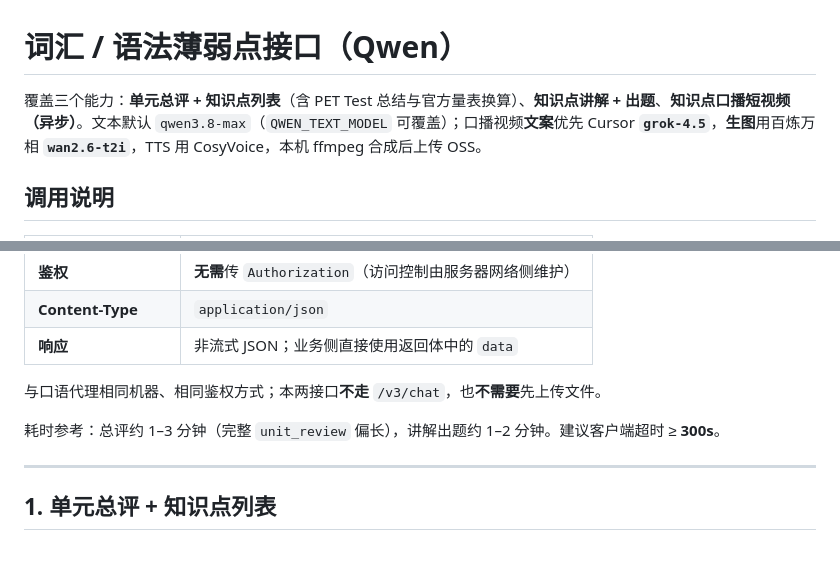
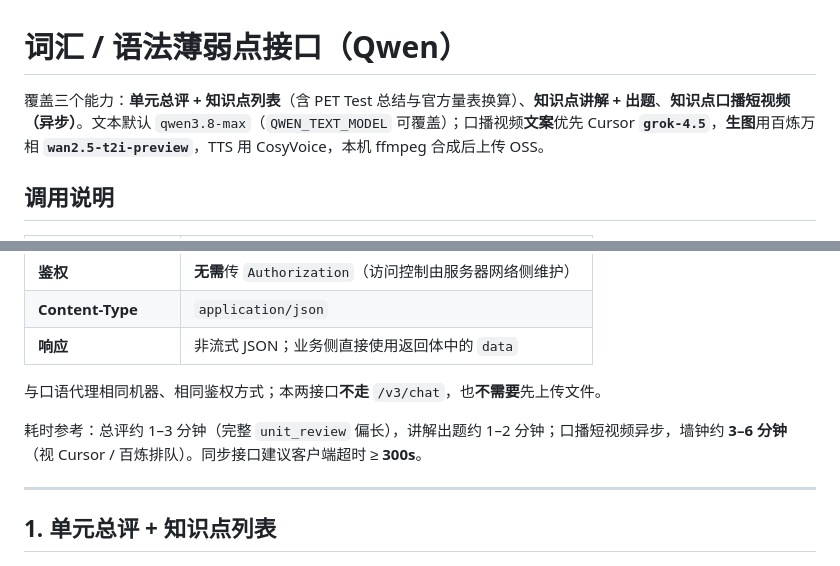
Before and after one commit to lhzwb2008/english-test, a Markdown page: GRAMMAR_API.md, 2 parts joined by grey strips. Rendered like a GitHub page.

Commit message:
docs(grammar-video): 同步最新口播接口用法与流水线说明
更新约1分钟/3–5页、Cursor一次出稿、百炼wan2.5生图与温柔女声等配置。

Co-authored-by: Cursor <cursoragent@cursor.com>

```diff
--- a/GRAMMAR_API.md
+++ b/GRAMMAR_API.md
@@ -1,6 +1,6 @@
 # 词汇 / 语法薄弱点接口（Qwen）
 
-覆盖三个能力：**单元总评 + 知识点列表**（含 PET Test 总结与官方量表换算）、**知识点讲解 + 出题**、**知识点口播短视频（异步）**。文本默认 `qwen3.8-max`（`QWEN_TEXT_MODEL` 可覆盖）；口播视频**文案**优先 Cursor **`grok-4.5`**，**生图**用百炼万相 **`wan2.6-t2i`**，TTS 用 CosyVoice，本机 ffmpeg 合成后上传 OSS。
+覆盖三个能力：**单元总评 + 知识点列表**（含 PET Test 总结与官方量表换算）、**知识点讲解 + 出题**、**知识点口播短视频（异步）**。文本默认 `qwen3.8-max`（`QWEN_TEXT_MODEL` 可覆盖）；口播视频**文案**优先 Cursor **`grok-4.5`**，**生图**用百炼万相 **`wan2.5-t2i-preview`**，TTS 用 CosyVoice，本机 ffmpeg 合成后上传 OSS。
 
 ## 调用说明
 
@@ -14,7 +14,7 @@
 
 与口语代理相同机器、相同鉴权方式；本两接口**不走** `/v3/chat`，也**不需要**先上传文件。
 
-耗时参考：总评约 1–3 分钟（完整 `unit_review` 偏长），讲解出题约 1–2 分钟。建议客户端超时 ≥ **300s**。
+耗时参考：总评约 1–3 分钟（完整 `unit_review` 偏长），讲解出题约 1–2 分钟；口播短视频异步，墙钟约 **3–6 分钟**（视 Cursor / 百炼排队）。同步接口建议客户端超时 ≥ **300s**。
 
 ---
 
```
